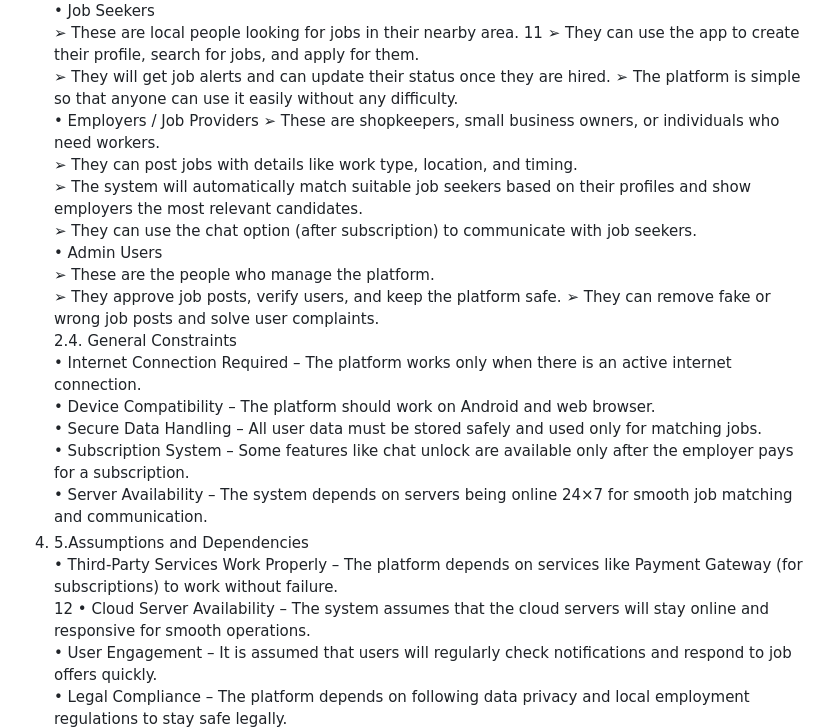
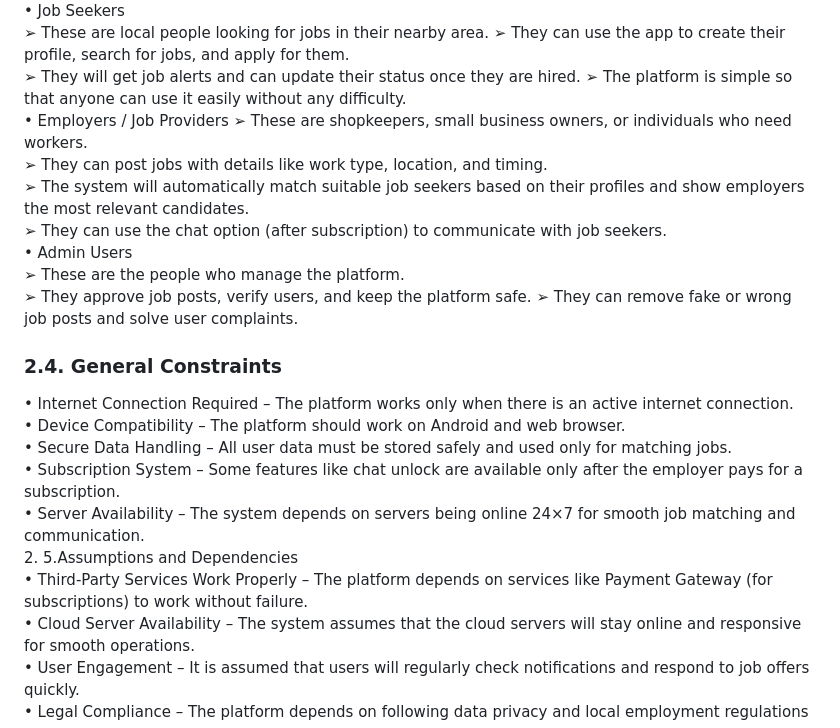
Before and after one commit to keyushh027/Repository-name-my-internship-project-, a Markdown page: README.md, the part around one of its changes. Rendered like a GitHub page.

```diff
--- a/README.md
+++ b/README.md
@@ -109,6 +120,5 @@ unlock.
 • Job Seekers
 ➢ These are local people looking for jobs in their nearby area.
-11
 ➢  They can use the app to create their profile, search for jobs, and apply
 for them.
 ➢ They will get job alerts and can update their status once they are hired.
@@ -126,7 +136,8 @@ seekers.
 ➢ These are the people who manage the platform.
 ➢ They approve job posts, verify users, and keep the platform safe.
 ➢ They can remove fake or wrong job posts and solve user complaints.
-2.4. General Constraints
+
+### 2.4. General Constraints
 • Internet Connection Required – The platform works only when there is an active internet
 connection.
 • Device Compatibility – The platform should work on Android and web browser.
@@ -138,7 +149,6 @@ matching and communication.
 2. 5.Assumptions and Dependencies
 • Third-Party Services Work Properly – The platform depends on services like Payment Gateway
 (for subscriptions) to work without failure.
-12
 • Cloud Server Availability – The system assumes that the cloud servers will stay online and
 responsive for smooth operations.
 • User Engagement – It is assumed that users will regularly check notifications and respond to
```
Also changed, not shown: other parts of README.md (+24 -13 lines).
